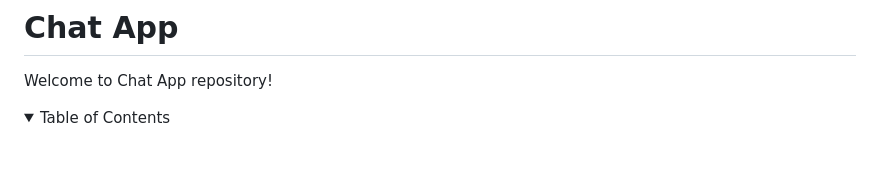
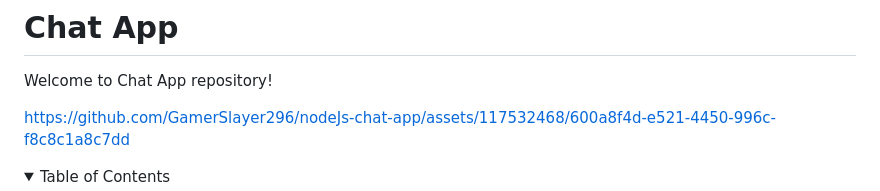
Before and after one commit to GamerSlayer296/nodeJs-chat-app, a Markdown page: README.md, the part around the change. GitHub-like rendering; folded sections open; blank space fills up the shorter version.

```diff
--- a/README.md
+++ b/README.md
@@ -1,6 +1,12 @@
 # Chat App
 
 Welcome to Chat App repository!
+
+
+
+
+https://github.com/GamerSlayer296/nodeJs-chat-app/assets/117532468/600a8f4d-e521-4450-996c-f8c8c1a8c7dd
+
 
 <!-- TABLE OF CONTENTS -->
 <details>
```
